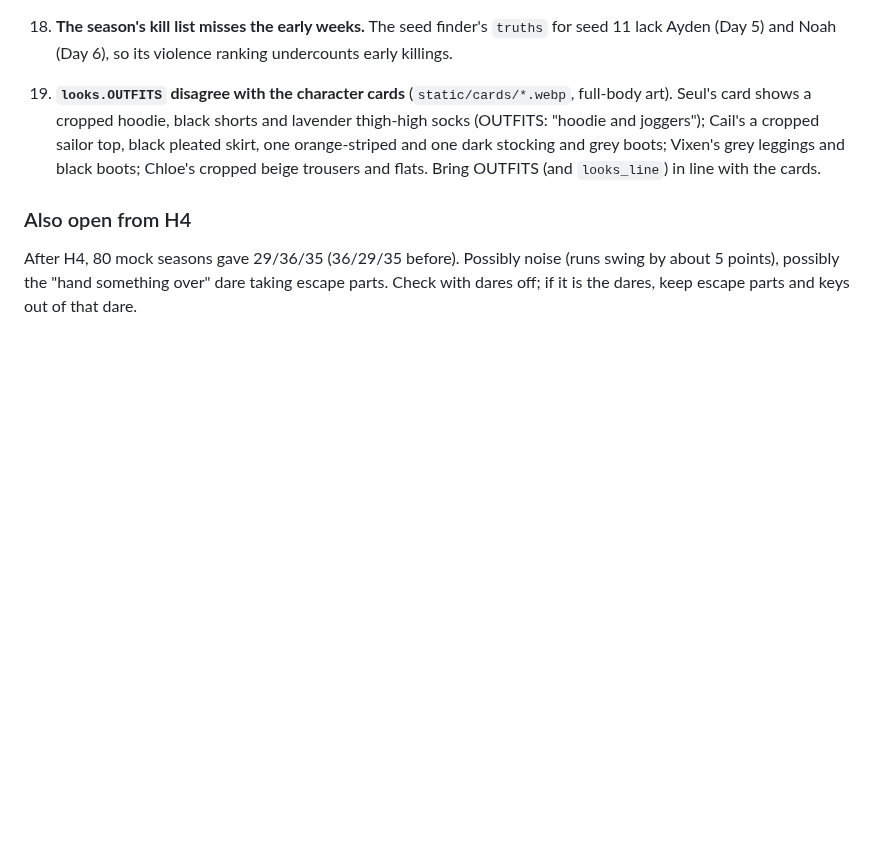
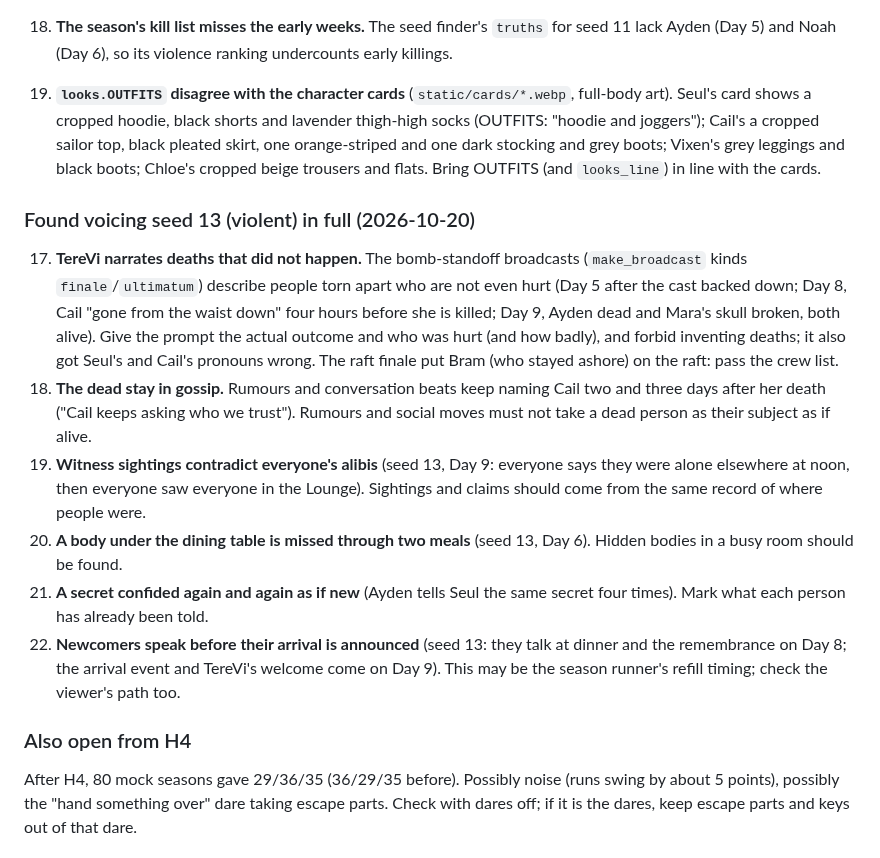
Before and after one commit to VyzeTV/testing, a Markdown page: docs/NEXT_STEPS.md, the part around the change. Rendered like a GitHub page; blank space fills up the shorter version.

Commit message:
Notes from voicing seed 13 in full: TereVi narrating deaths that did not happen, the dead in gossip, contradictory sightings, a missed body, repeated confidences, newcomer timing
Co-Authored-By: Claude Opus 5.5 <noreply@anthropic.com>
Claude-Session: https://claude.ai/code/session_01M4gVrLRyCzJCvKhCrEDyZv

```diff
--- a/docs/NEXT_STEPS.md
+++ b/docs/NEXT_STEPS.md
@@ -183,6 +183,14 @@ Dialogue (nobody answers their own line; no "morning" after noon in 527 lines),
 18. **The season's kill list misses the early weeks.** The seed finder's `truths` for seed 11 lack Ayden (Day 5) and Noah (Day 6), so its violence ranking undercounts early killings.
 19. **`looks.OUTFITS` disagree with the character cards** (`static/cards/*.webp`, full-body art). Seul's card shows a cropped hoodie, black shorts and lavender thigh-high socks (OUTFITS: "hoodie and joggers"); Cail's a cropped sailor top, black pleated skirt, one orange-striped and one dark stocking and grey boots; Vixen's grey leggings and black boots; Chloe's cropped beige trousers and flats. Bring OUTFITS (and `looks_line`) in line with the cards.
 
+### Found voicing seed 13 (violent) in full (2026-10-20)
+17. **TereVi narrates deaths that did not happen.** The bomb-standoff broadcasts (`make_broadcast` kinds `finale`/`ultimatum`) describe people torn apart who are not even hurt (Day 5 after the cast backed down; Day 8, Cail "gone from the waist down" four hours before she is killed; Day 9, Ayden dead and Mara's skull broken, both alive). Give the prompt the actual outcome and who was hurt (and how badly), and forbid inventing deaths; it also got Seul's and Cail's pronouns wrong. The raft finale put Bram (who stayed ashore) on the raft: pass the crew list.
+18. **The dead stay in gossip.** Rumours and conversation beats keep naming Cail two and three days after her death ("Cail keeps asking who we trust"). Rumours and social moves must not take a dead person as their subject as if alive.
+19. **Witness sightings contradict everyone's alibis** (seed 13, Day 9: everyone says they were alone elsewhere at noon, then everyone saw everyone in the Lounge). Sightings and claims should come from the same record of where people were.
+20. **A body under the dining table is missed through two meals** (seed 13, Day 6). Hidden bodies in a busy room should be found.
+21. **A secret confided again and again as if new** (Ayden tells Seul the same secret four times). Mark what each person has already been told.
+22. **Newcomers speak before their arrival is announced** (seed 13: they talk at dinner and the remembrance on Day 8; the arrival event and TereVi's welcome come on Day 9). This may be the season runner's refill timing; check the viewer's path too.
+
 ### Also open from H4
 After H4, 80 mock seasons gave 29/36/35 (36/29/35 before). Possibly noise (runs swing by about 5 points), possibly the "hand something over" dare taking escape parts. Check with dares off; if it is the dares, keep escape parts and keys out of that dare.
 
```
